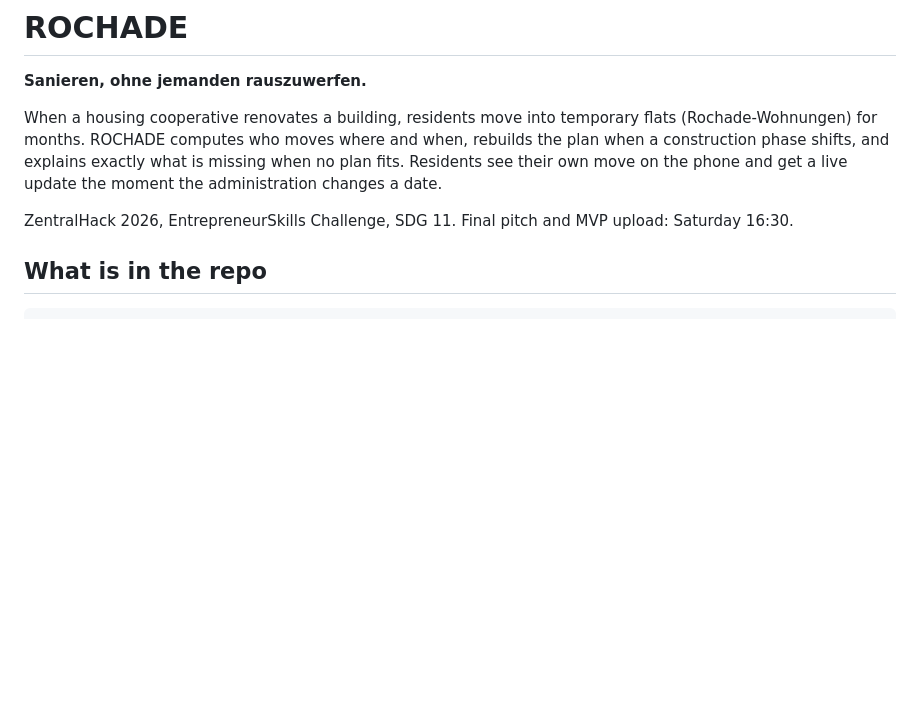
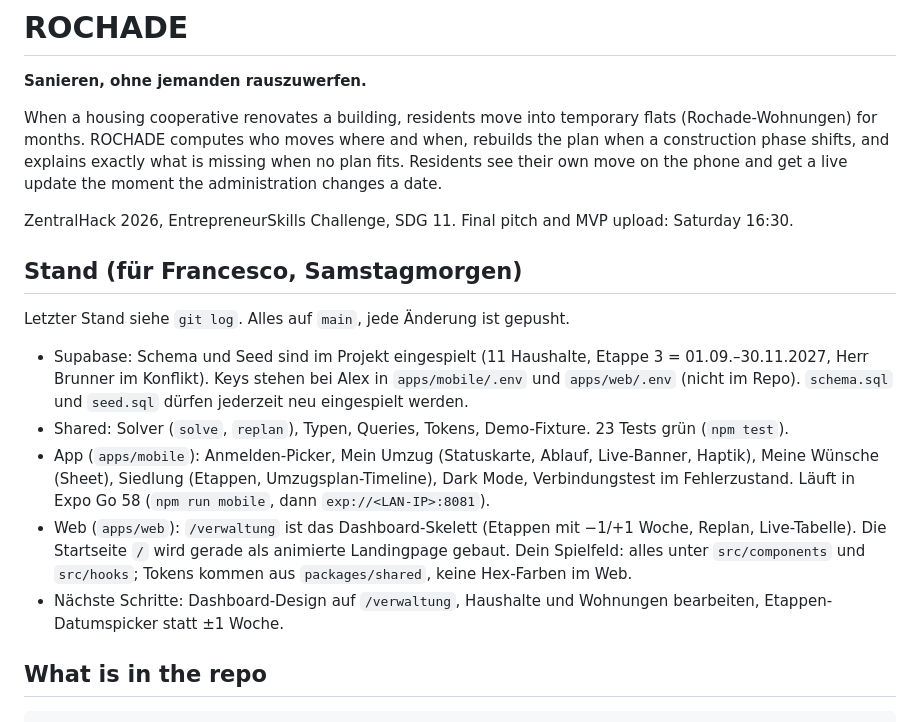
Before and after one commit to platret/ROCHADE, a Markdown page: README.md, the part around the change. Rendered like a GitHub page; blank space fills up the shorter version.

Commit message:
Add current status section to README for the team
Co-Authored-By: Claude Fable 5.1 <noreply@anthropic.com>

```diff
--- a/README.md
+++ b/README.md
@@ -5,6 +5,16 @@
 When a housing cooperative renovates a building, residents move into temporary flats (Rochade-Wohnungen) for months. ROCHADE computes who moves where and when, rebuilds the plan when a construction phase shifts, and explains exactly what is missing when no plan fits. Residents see their own move on the phone and get a live update the moment the administration changes a date.
 
 ZentralHack 2026, EntrepreneurSkills Challenge, SDG 11. Final pitch and MVP upload: Saturday 16:30.
+
+## Stand (für Francesco, Samstagmorgen)
+
+Letzter Stand siehe `git log`. Alles auf `main`, jede Änderung ist gepusht.
+
+- Supabase: Schema und Seed sind im Projekt eingespielt (11 Haushalte, Etappe 3 = 01.09.–30.11.2027, Herr Brunner im Konflikt). Keys stehen bei Alex in `apps/mobile/.env` und `apps/web/.env` (nicht im Repo). `schema.sql` und `seed.sql` dürfen jederzeit neu eingespielt werden.
+- Shared: Solver (`solve`, `replan`), Typen, Queries, Tokens, Demo-Fixture. 23 Tests grün (`npm test`).
+- App (`apps/mobile`): Anmelden-Picker, Mein Umzug (Statuskarte, Ablauf, Live-Banner, Haptik), Meine Wünsche (Sheet), Siedlung (Etappen, Umzugsplan-Timeline), Dark Mode, Verbindungstest im Fehlerzustand. Läuft in Expo Go 58 (`npm run mobile`, dann `exp://<LAN-IP>:8081`).
+- Web (`apps/web`): `/verwaltung` ist das Dashboard-Skelett (Etappen mit −1/+1 Woche, Replan, Live-Tabelle). Die Startseite `/` wird gerade als animierte Landingpage gebaut. Dein Spielfeld: alles unter `src/components` und `src/hooks`; Tokens kommen aus `packages/shared`, keine Hex-Farben im Web.
+- Nächste Schritte: Dashboard-Design auf `/verwaltung`, Haushalte und Wohnungen bearbeiten, Etappen-Datumspicker statt ±1 Woche.
 
 ## What is in the repo
 
```
